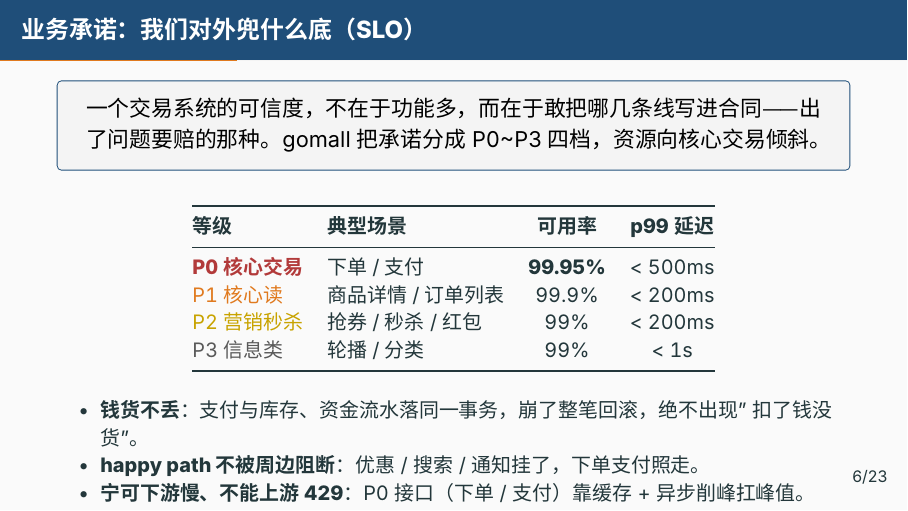
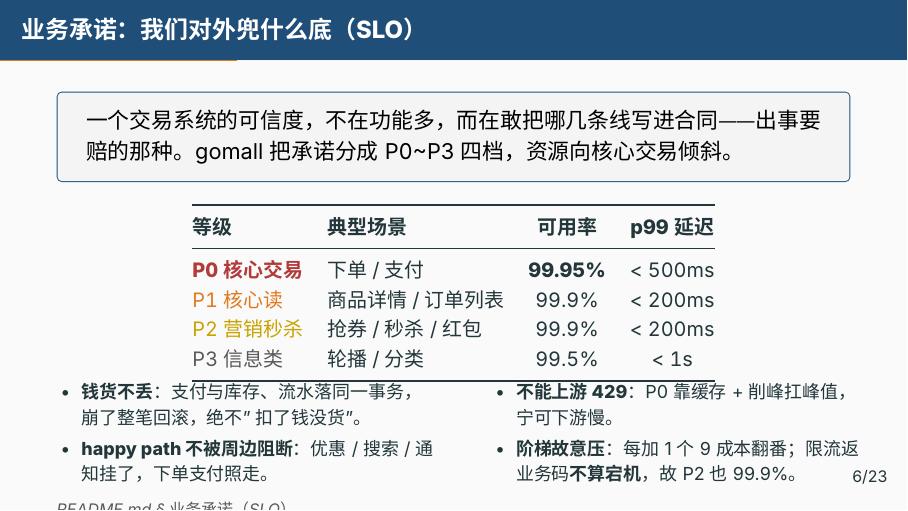
Before and after one commit to RedInn7/gomall, LaTeX slides (docs/slides/00-overview.tex): page 8 of 29. Compiled offline with XeLaTeX; a missing font is replaced by an installed copy or a similar font.

Commit message:
docs(slo): 抬高 SLO 地板 P2/P3 99%→99.9%/99.5%，保留阶梯并解释取舍
99% 写进承诺=年宕 3.65 天，太难看。抬高地板但保留 P0>P1>P2>P3 阶梯：
- P2 营销秒杀 99%→99.9%（限流拒绝返业务码不算宕机，"抢光了"≠"挂了"）
- P3 信息类 99%→99.5%（可降级，给地板）
- P0 刻意停在 99.95% 而非 99.99%：单地域+MySQL主从写得出且赔得起才是承诺
SLO 页加"阶梯是故意压的"要点解释为什么不无脑拉高；README 同步。
排版：该页加 [t]+两列要点防溢出。

```diff
--- a/docs/slides/00-overview.tex
+++ b/docs/slides/00-overview.tex
@@ -107,28 +107,35 @@
 \end{frame}
 
 
-\begin{frame}{业务承诺：我们对外兜什么底（SLO）}
-  \keypoint{一个交易系统的可信度，不在于功能多，而在于敢把哪几条线写进合同——出了问题要赔的那种。gomall 把承诺分成 P0\textasciitilde P3 四档，资源向核心交易倾斜。}
-  \vspace{0.4em}
-  \begin{table}
-  \centering\small
+\begin{frame}[t]{业务承诺：我们对外兜什么底（SLO）}
+  \keypoint{一个交易系统的可信度，不在功能多，而在敢把哪几条线写进合同——出事要赔的那种。gomall 把承诺分成 P0\textasciitilde P3 四档，资源向核心交易倾斜。}
+  \vspace{0.2em}
+  {\centering\small
+  \renewcommand{\arraystretch}{1.08}
   \begin{tabular}{@{}llcc@{}}
   \toprule
   \textbf{等级} & \textbf{典型场景} & \textbf{可用率} & \textbf{p99 延迟} \\
   \midrule
   \textcolor{cBad}{\textbf{P0 核心交易}}  & 下单 / 支付       & \textbf{99.95\%} & < 500ms \\
   \textcolor{cAccent}{P1 核心读}          & 商品详情 / 订单列表 & 99.9\%  & < 200ms \\
-  \textcolor{cWarn}{P2 营销秒杀}          & 抢券 / 秒杀 / 红包  & 99\%    & < 200ms \\
-  \textcolor{cGray}{P3 信息类}            & 轮播 / 分类         & 99\%    & < 1s \\
+  \textcolor{cWarn}{P2 营销秒杀}          & 抢券 / 秒杀 / 红包  & 99.9\%  & < 200ms \\
+  \textcolor{cGray}{P3 信息类}            & 轮播 / 分类         & 99.5\%  & < 1s \\
   \bottomrule
-  \end{tabular}
-  \end{table}
+  \end{tabular}\par}
+  \vspace{0.25em}
+  \begin{columns}[T]
+    \column{0.5\textwidth}
+    \begin{itemize}\footnotesize
+      \item \textbf{钱货不丢}：支付与库存、流水落同一事务，崩了整笔回滚，绝不"扣了钱没货"。
+      \item \textbf{happy path 不被周边阻断}：优惠 / 搜索 / 通知挂了，下单支付照走。
+    \end{itemize}
+    \column{0.5\textwidth}
+    \begin{itemize}\footnotesize
+      \item \textbf{不能上游 429}：P0 靠缓存 + 削峰扛峰值，宁可下游慢。
+      \item \textbf{阶梯故意压}：每加 1 个 9 成本翻番；限流返业务码\textbf{不算宕机}，故 P2 也 99.9\%。
+    \end{itemize}
+  \end{columns}
   \vspace{0.3em}
-  \begin{itemize}\small
-    \item \textbf{钱货不丢}：支付与库存、资金流水落同一事务，崩了整笔回滚，绝不出现"扣了钱没货"。
-    \item \textbf{happy path 不被周边阻断}：优惠 / 搜索 / 通知挂了，下单支付照走。
-    \item \textbf{宁可下游慢、不能上游 429}：P0 接口（下单 / 支付）靠缓存 + 异步削峰扛峰值。
-  \end{itemize}
   \srcnote{README.md \S 业务承诺（SLO）}
 \end{frame}
 
```
Also changed, not shown: README.md, docs/slides/00-overview.pdf.
